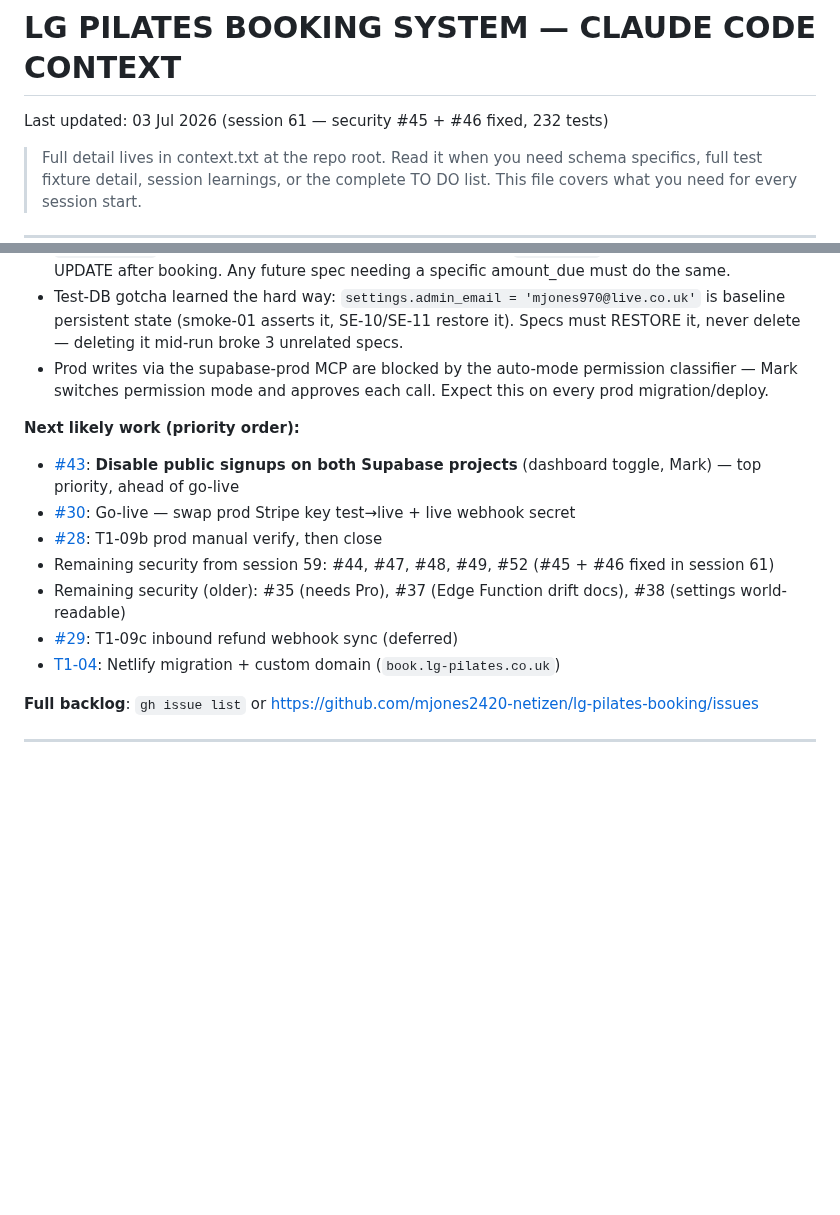
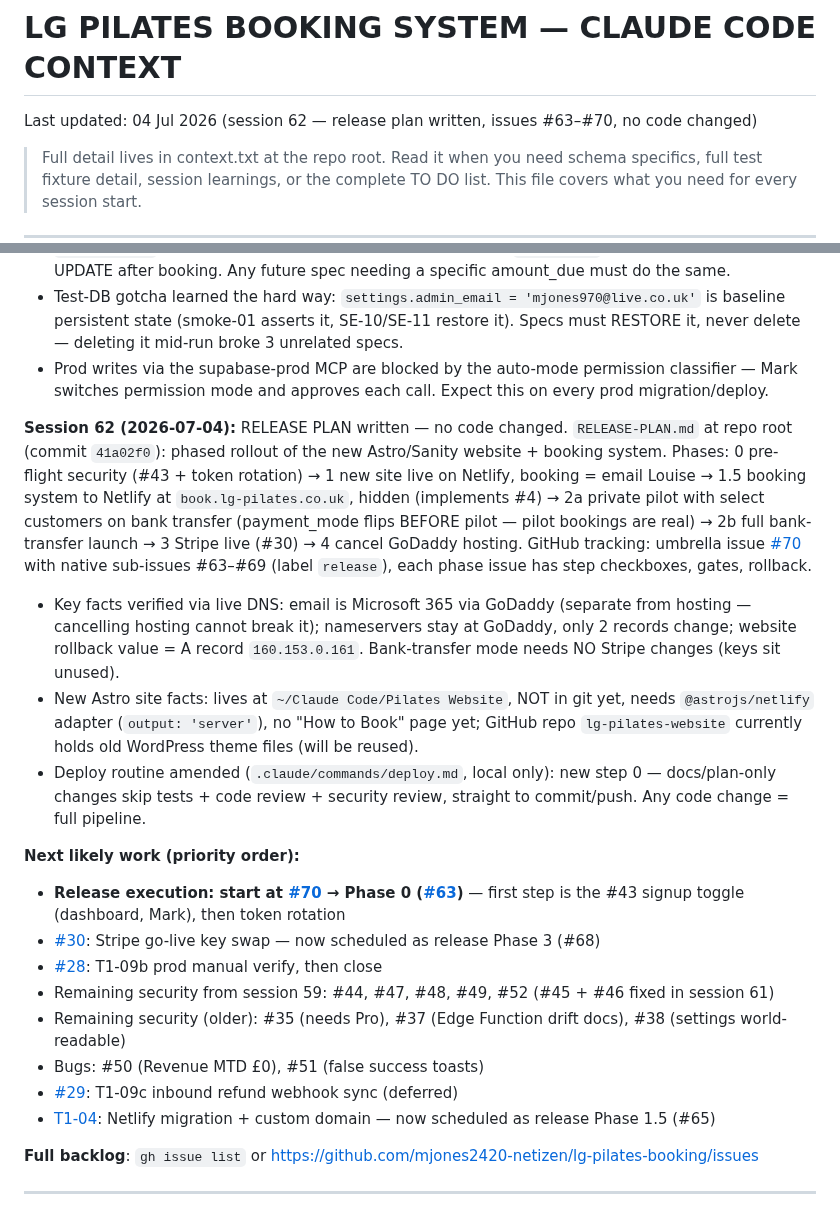
Before and after one commit to mjones2420-netizen/lg-pilates-booking, a Markdown page: CLAUDE.md, 2 parts joined by grey strips. Drawn GitHub-style; blank space fills up the shorter version.

Commit message:
docs: session 62 wrap-up - release plan written, issues #63-#70 filed
Co-Authored-By: Claude Fable 5 <noreply@anthropic.com>
Claude-Session: https://claude.ai/code/session_01Gp6h1jociZ3v6mp3Tuohfp

```diff
--- a/CLAUDE.md
+++ b/CLAUDE.md
@@ -1,5 +1,5 @@
 # LG PILATES BOOKING SYSTEM — CLAUDE CODE CONTEXT
-Last updated: 03 Jul 2026 (session 61 — security #45 + #46 fixed, 232 tests)
+Last updated: 04 Jul 2026 (session 62 — release plan written, issues #63–#70, no code changed)
 
 > Full detail lives in context.txt at the repo root. Read it when you need
 > schema specifics, full test fixture detail, session learnings, or the
@@ -260,14 +260,20 @@ Navigate with `switchDashPage(name)`.
 - Test-DB gotcha learned the hard way: `settings.admin_email = 'mjones970@live.co.uk'` is baseline persistent state (smoke-01 asserts it, SE-10/SE-11 restore it). Specs must RESTORE it, never delete — deleting it mid-run broke 3 unrelated specs.
 - Prod writes via the supabase-prod MCP are blocked by the auto-mode permission classifier — Mark switches permission mode and approves each call. Expect this on every prod migration/deploy.
 
+**Session 62 (2026-07-04):** RELEASE PLAN written — no code changed. `RELEASE-PLAN.md` at repo root (commit `41a02f0`): phased rollout of the new Astro/Sanity website + booking system. Phases: 0 pre-flight security (#43 + token rotation) → 1 new site live on Netlify, booking = email Louise → 1.5 booking system to Netlify at `book.lg-pilates.co.uk`, hidden (implements #4) → 2a private pilot with select customers on bank transfer (payment_mode flips BEFORE pilot — pilot bookings are real) → 2b full bank-transfer launch → 3 Stripe live (#30) → 4 cancel GoDaddy hosting. GitHub tracking: umbrella issue [#70](https://github.com/mjones2420-netizen/lg-pilates-booking/issues/70) with native sub-issues #63–#69 (label `release`), each phase issue has step checkboxes, gates, rollback.
+- Key facts verified via live DNS: email is Microsoft 365 via GoDaddy (separate from hosting — cancelling hosting cannot break it); nameservers stay at GoDaddy, only 2 records change; website rollback value = A record `160.153.0.161`. Bank-transfer mode needs NO Stripe changes (keys sit unused).
+- New Astro site facts: lives at `~/Claude Code/Pilates Website`, NOT in git yet, needs `@astrojs/netlify` adapter (`output: 'server'`), no "How to Book" page yet; GitHub repo `lg-pilates-website` currently holds old WordPress theme files (will be reused).
+- Deploy routine amended (`.claude/commands/deploy.md`, local only): new step 0 — docs/plan-only changes skip tests + code review + security review, straight to commit/push. Any code change = full pipeline.
+
 **Next likely work (priority order):**
-- [#43](https://github.com/mjones2420-netizen/lg-pilates-booking/issues/43): **Disable public signups on both Supabase projects** (dashboard toggle, Mark) — top priority, ahead of go-live
-- [#30](https://github.com/mjones2420-netizen/lg-pilates-booking/issues/30): Go-live — swap prod Stripe key test→live + live webhook secret
+- **Release execution: start at [#70](https://github.com/mjones2420-netizen/lg-pilates-booking/issues/70) → Phase 0 ([#63](https://github.com/mjones2420-netizen/lg-pilates-booking/issues/63))** — first step is the #43 signup toggle (dashboard, Mark), then token rotation
+- [#30](https://github.com/mjones2420-netizen/lg-pilates-booking/issues/30): Stripe go-live key swap — now scheduled as release Phase 3 (#68)
 - [#28](https://github.com/mjones2420-netizen/lg-pilates-booking/issues/28): T1-09b prod manual verify, then close
 - Remaining security from session 59: #44, #47, #48, #49, #52 (#45 + #46 fixed in session 61)
 - Remaining security (older): #35 (needs Pro), #37 (Edge Function drift docs), #38 (settings world-readable)
+- Bugs: #50 (Revenue MTD £0), #51 (false success toasts)
 - [#29](https://github.com/mjones2420-netizen/lg-pilates-booking/issues/29): T1-09c inbound refund webhook sync (deferred)
-- [T1-04](https://github.com/mjones2420-netizen/lg-pilates-booking/issues/4): Netlify migration + custom domain (`book.lg-pilates.co.uk`)
+- [T1-04](https://github.com/mjones2420-netizen/lg-pilates-booking/issues/4): Netlify migration + custom domain — now scheduled as release Phase 1.5 (#65)
 
 **Full backlog**: `gh issue list` or https://github.com/mjones2420-netizen/lg-pilates-booking/issues
 
```
